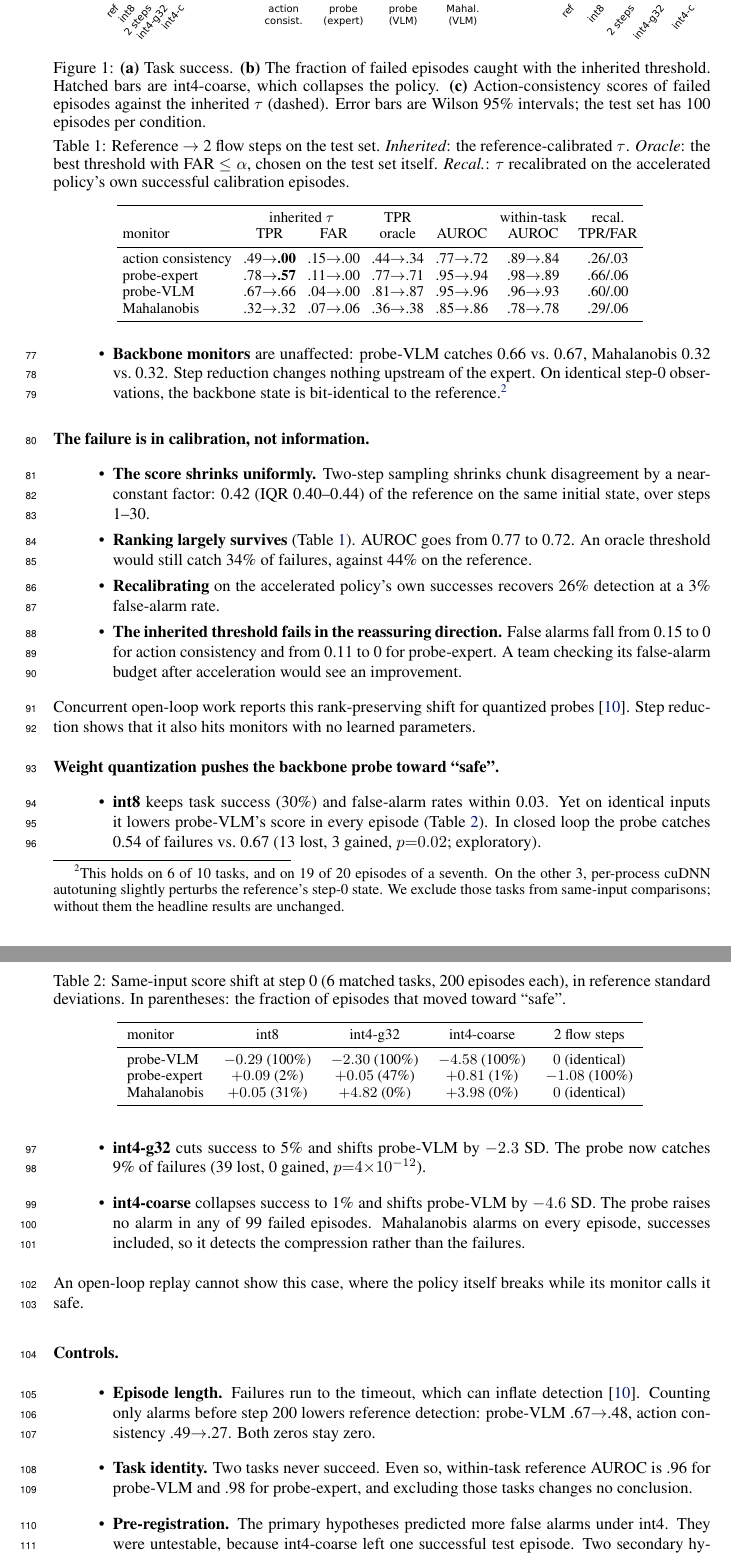
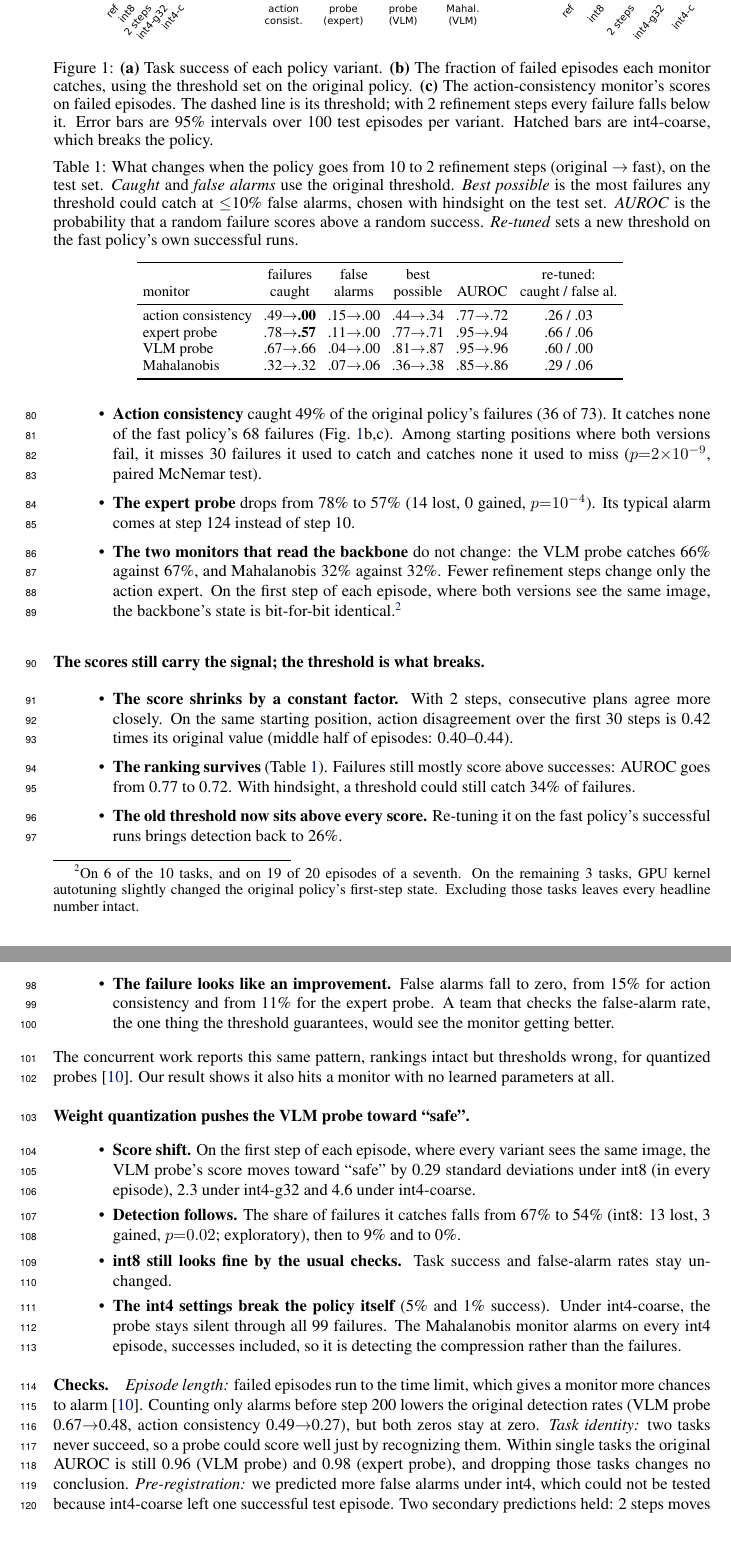
Before and after one commit to Abraham-y/monitor-under-compression, a LaTeX paper (paper/main.tex): two parts of pages 3 and 4 of 5, joined at a grey line, cut so that both start at the same text, the shorter picture padded with empty space. Compiled offline with pdfLaTeX.

Commit message:
Plain-language rewrite of intro, setup and results
Co-Authored-By: Claude Opus 5.5 <noreply@anthropic.com>

```diff
--- a/paper/main.tex
+++ b/paper/main.tex
@@ -106,10 +111,11 @@ pre-registered. Everything else is marked exploratory.
   \centering
   \includegraphics[width=\linewidth]{fig_main.pdf}
   \vspace{-1.6em}
-  \caption{\textbf{(a)} Task success. \textbf{(b)} The fraction of failed episodes caught with the
-  inherited threshold. Hatched bars are int4-coarse, which collapses the policy. \textbf{(c)}
-  Action-consistency scores of failed episodes against the inherited $\tau$ (dashed). Error bars
-  are Wilson 95\% intervals; the test set has 100 episodes per condition.}
+  \caption{\textbf{(a)} Task success of each policy variant. \textbf{(b)} The fraction of failed
+  episodes each monitor catches, using the threshold set on the original policy. \textbf{(c)} The
+  action-consistency monitor's scores on failed episodes. The dashed line is its threshold; with 2
+  refinement steps every failure falls below it. Error bars are 95\% intervals over 100 test
+  episodes per variant. Hatched bars are int4-coarse, which breaks the policy.}
   \label{fig:main}
   \vspace{-0.6em}
 \end{figure}
@@ -126,90 +126,73 @@ succeeds as often as the reference, 32\% vs.\ 27\%.
-  \item \textbf{Backbone monitors} are unaffected: probe-VLM catches 0.66 vs.\ 0.67, Mahalanobis
-  0.32 vs.\ 0.32. Step reduction changes nothing upstream of the expert. On identical step-0
-  observations, the backbone state is bit-identical to the
-  reference.\footnote{This holds on 6 of 10 tasks, and on 19 of 20 episodes of a seventh. On the other 3,
-  per-process cuDNN autotuning slightly perturbs the reference's step-0 state. We exclude those
-  tasks from same-input comparisons; without them the headline results are unchanged.}
+  \item \textbf{Action consistency} caught 49\% of the original policy's failures (36 of 73). It
+  catches none of the fast policy's 68 failures (Fig.~\ref{fig:main}b,c). Among starting positions
+  where both versions fail, it misses 30 failures it used to catch and catches none it used to miss
+  ($p{=}2{\times}10^{-9}$, paired McNemar test).
+  \item \textbf{The expert probe} drops from 78\% to 57\% (14 lost, 0 gained, $p{=}10^{-4}$). Its
+  typical alarm comes at step 124 instead of step 10.
+  \item \textbf{The two monitors that read the backbone} do not change: the VLM probe catches 66\%
+  against 67\%, and Mahalanobis 32\% against 32\%. Fewer refinement steps change only the action
+  expert. On the first step of each episode, where both versions see the same image, the
+  backbone's state is bit-for-bit identical.\footnote{On 6 of the 10 tasks, and on 19 of 20
+  episodes of a seventh. On the remaining 3 tasks, GPU kernel autotuning slightly changed the
+  original policy's first-step state. Excluding those tasks leaves every headline number intact.}
 \end{itemize}
 
 \begin{table}[t]
   \centering
   \small
   \setlength{\tabcolsep}{3.5pt}
-  \caption{Reference $\rightarrow$ 2 flow steps on the test set. \emph{Inherited}: the
-  reference-calibrated $\tau$. \emph{Oracle}: the best threshold with FAR $\le\alpha$, chosen on
-  the test set itself. \emph{Recal.}: $\tau$ recalibrated on the accelerated policy's own
-  successful calibration episodes.}
+  \caption{What changes when the policy goes from 10 to 2 refinement steps (original
+  $\rightarrow$ fast), on the test set.
+  \emph{Caught} and \emph{false alarms} use the original threshold.
+  \emph{Best possible} is the most failures any threshold could catch at $\le$10\% false alarms,
+  chosen with hindsight on the test set.
+  \emph{AUROC} is the probability that a random failure scores above a random success.
+  \emph{Re-tuned} sets a new threshold on the fast policy's own successful runs.}
   \label{tab:calib}
-  \begin{tabular}{lcccccc}
+  \begin{tabular}{lccccc}
     \toprule
-    & \multicolumn{2}{c}{inherited $\tau$} & TPR & & within-task & recal. \\
-    monitor & TPR & FAR & oracle & AUROC & AUROC & TPR/FAR \\
+    & failures & false & best & & re-tuned: \\
+    monitor & caught & alarms & possible & AUROC & caught / false al. \\
     \midrule
-    action consistency & .49$\rightarrow$\textbf{.00} & .15$\rightarrow$.00 & .44$\rightarrow$.34 & .77$\rightarrow$.72 & .89$\rightarrow$.84 & .26/.03 \\
-    probe-expert & .78$\rightarrow$\textbf{.57} & .11$\rightarrow$.00 & .77$\rightarrow$.71 & .95$\rightarrow$.94 & .98$\rightarrow$.89 & .66/.06 \\
-    probe-VLM & .67$\rightarrow$.66 & .04$\rightarrow$.00 & .81$\rightarrow$.87 & .95$\rightarrow$.96 & .96$\rightarrow$.93 & .60/.00 \\
-    Mahalanobis & .32$\rightarrow$.32 & .07$\rightarrow$.06 & .36$\rightarrow$.38 & .85$\rightarrow$.86 & .78$\rightarrow$.78 & .29/.06 \\
+    action consistency & .49$\rightarrow$\textbf{.00} & .15$\rightarrow$.00 & .44$\rightarrow$.34 & .77$\rightarrow$.72 & .26 / .03 \\
+    expert probe & .78$\rightarrow$\textbf{.57} & .11$\rightarrow$.00 & .77$\rightarrow$.71 & .95$\rightarrow$.94 & .66 / .06 \\
+    VLM probe & .67$\rightarrow$.66 & .04$\rightarrow$.00 & .81$\rightarrow$.87 & .95$\rightarrow$.96 & .60 / .00 \\
+    Mahalanobis & .32$\rightarrow$.32 & .07$\rightarrow$.06 & .36$\rightarrow$.38 & .85$\rightarrow$.86 & .29 / .06 \\
     \bottomrule
   \end{tabular}
   \vspace{-0.8em}
 \end{table}
 
-\paragraph{The failure is in calibration, not information.}
+\paragraph{The scores still carry the signal; the threshold is what breaks.}
 \begin{itemize}
-  \item \textbf{The score shrinks uniformly.} Two-step sampling shrinks chunk disagreement by a
-  near-constant factor: 0.42 (IQR 0.40--0.44) of the reference on the same initial state, over
-  steps 1--30.
-  \item \textbf{Ranking largely survives} (Table~\ref{tab:calib}). AUROC goes from 0.77 to 0.72.
-  An oracle threshold would still catch 34\% of failures, against 44\% on the reference.
-  \item \textbf{Recalibrating} on the accelerated policy's own successes recovers 26\% detection at
-  a 3\% false-alarm rate.
-  \item \textbf{The inherited threshold fails in the reassuring direction.} False alarms fall from
-  0.15 to 0 for action consistency and from 0.11 to 0 for probe-expert. A team checking its
-  false-alarm budget after acceleration would see an improvement.
+  \item \textbf{The score shrinks by a constant factor.} With 2 steps, consecutive plans agree more
+  closely. On the same starting position, action disagreement over the first 30 steps is 0.42
+  times its original value (middle half of episodes: 0.40--0.44).
+  \item \textbf{The ranking survives} (Table~\ref{tab:calib}). Failures still mostly score above
+  successes: AUROC goes from 0.77 to 0.72. With hindsight, a threshold could still catch 34\% of
+  failures.
+  \item \textbf{The old threshold now sits above every score.} Re-tuning it on the fast
+  policy's successful runs brings detection back to 26\%.
+  \item \textbf{The failure looks like an improvement.} False alarms fall to zero, from 15\% for
+  action consistency and from 11\% for the expert probe. A team that checks the false-alarm rate,
+  the one thing the threshold guarantees, would see the monitor getting better.
 \end{itemize}
-Concurrent open-loop work reports this rank-preserving shift for quantized
-probes~\citep{rankpreserving}. Step reduction shows that it also hits monitors with no learned
-parameters.
+The concurrent work reports this same pattern, rankings intact but thresholds wrong, for quantized
+probes~\citep{rankpreserving}. Our result shows it also hits a monitor with no learned parameters
+at all.
 
-\begin{table}[t]
-  \centering
-  \small
-  \caption{Same-input score shift at step 0 (6 matched tasks, 200 episodes each), in reference
-  standard deviations. In parentheses: the fraction of episodes that moved toward ``safe''.}
-  \label{tab:dose}
-  \begin{tabular}{lcccc}
-    \toprule
-    monitor & int8 & int4-g32 & int4-coarse & 2 flow steps \\
-    \midrule
-    probe-VLM & $-0.29$ (100\%) & $-2.30$ (100\%) & $-4.58$ (100\%) & $0$ (identical) \\
-    probe-expert & $+0.09$ (2\%) & $+0.05$ (47\%) & $+0.81$ (1\%) & $-1.08$ (100\%) \\
-    Mahalanobis & $+0.05$ (31\%) & $+4.82$ (0\%) & $+3.98$ (0\%) & $0$ (identical) \\
-    \bottomrule
-  \end{tabular}
-  \vspace{-0.8em}
-\end{table}
+\paragraph{Weight quantization pushes the VLM probe toward ``safe''.}
+\begin{itemize}
+  \item \textbf{Score shift.} On the first step of each episode, where every variant sees the same
+  image, the VLM probe's score moves toward ``safe'' by 0.29 standard deviations under int8 (in
+  every episode), 2.3 under int4-g32 and 4.6 under int4-coarse.
+  \item \textbf{Detection follows.} The share of failures it catches falls from 67\% to 54\% (int8:
+  13 lost, 3 gained, $p{=}0.02$; exploratory), then to 9\% and to 0\%.
+  \item \textbf{int8 still looks fine by the usual checks.} Task success and false-alarm rates stay
+  unchanged.
+  \item \textbf{The int4 settings break the policy itself} (5\% and 1\% success). Under
+  int4-coarse, the probe stays silent through all 99 failures. The Mahalanobis monitor alarms on
+  every int4 episode, successes included, so it is detecting the compression rather than the
+  failures.
+\end{itemize}
 
-\paragraph{Weight quantization pushes the backbone probe toward ``safe''.}
-\begin{itemize}
-  \item \textbf{int8} keeps task success (30\%) and false-alarm rates within 0.03. Yet on identical
-  inputs it lowers probe-VLM's score in every episode (Table~\ref{tab:dose}). In closed loop the
-  probe catches 0.54 of failures vs.\ 0.67 (13 lost, 3 gained, $p{=}0.02$; exploratory).
-  \item \textbf{int4-g32} cuts success to 5\% and shifts probe-VLM by $-2.3$ SD. The probe now
-  catches 9\% of failures (39 lost, 0 gained, $p{=}4{\times}10^{-12}$).
-  \item \textbf{int4-coarse} collapses success to 1\% and shifts probe-VLM by $-4.6$ SD. The probe
-  raises no alarm in any of 99 failed episodes. Mahalanobis alarms on every episode, successes
-  included, so it detects the compression rather than the failures.
-\end{itemize}
-An open-loop replay cannot show this case, where the policy itself breaks while its monitor
-calls it safe.
-
-\paragraph{Controls.}
-\begin{itemize}
-  \item \textbf{Episode length.} Failures run to the timeout, which can inflate
-  detection~\citep{rankpreserving}. Counting only alarms before step 200 lowers reference
-  detection: probe-VLM .67$\rightarrow$.48, action consistency .49$\rightarrow$.27. Both zeros stay
-  zero.
-  \item \textbf{Task identity.} Two tasks never succeed. Even so, within-task reference AUROC is .96
-  for probe-VLM and .98 for probe-expert, and excluding those tasks changes no conclusion.
-  \item \textbf{Pre-registration.} The primary hypotheses predicted more false alarms under int4.
-  They were untestable, because int4-coarse left one successful test episode. Two secondary
@@ -219 +199,9 @@ calls it safe.
-\end{itemize}
+\paragraph{Checks.} \emph{Episode length:} failed episodes run to the time limit, which gives
+a monitor more chances to alarm~\citep{rankpreserving}. Counting only alarms before step 200
+lowers the original detection rates (VLM probe 0.67$\rightarrow$0.48, action consistency
+0.49$\rightarrow$0.27), but both zeros stay at zero. \emph{Task identity:} two tasks never
+succeed, so a probe could score well just by recognizing them. Within single tasks the original
+AUROC is still 0.96 (VLM probe) and 0.98 (expert probe), and dropping those tasks changes no
+conclusion. \emph{Pre-registration:} we predicted more false alarms under int4, which could not be
+tested because int4-coarse left one successful test episode. Two secondary predictions held: 2
+steps moves the expert probe more than int8 does, and int8 changes no false-alarm rate by more
```
Also changed, not shown: NOTES.md (+4 -0 lines), paper/eeai_submission.pdf, paper/main.pdf, paper/main.tex (159 more changed lines), 1 other file.
